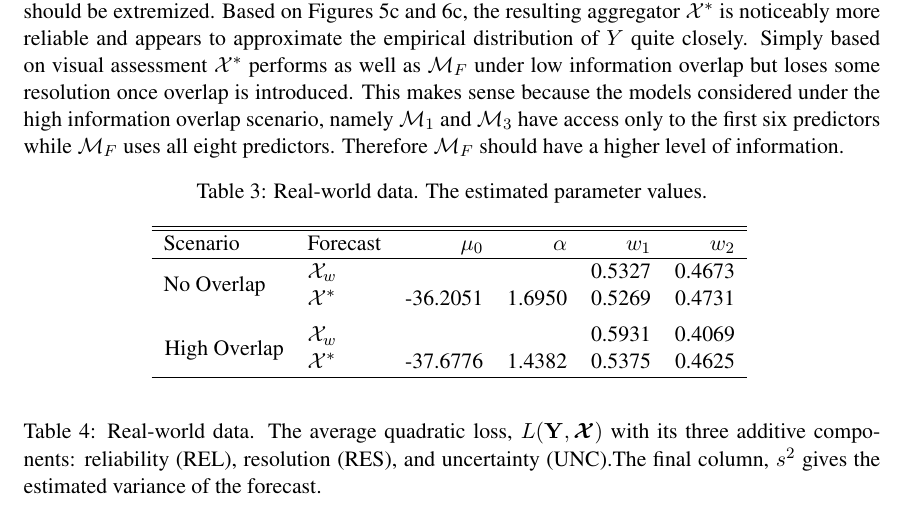
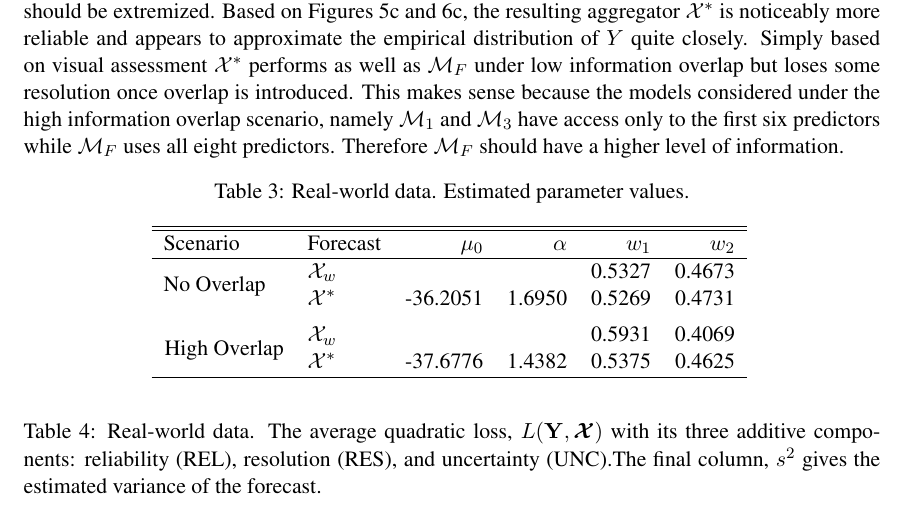
Before and after one commit to satopaa/Combining-and-Extremizing-Real-Value-Forecasts, a LaTeX paper (Contraction.tex): part of page 16 of 24, cut so that both start at the same text. Compiled offline with pdfLaTeX.

Commit message:
Edits: Table tweaks

```diff
--- a/Contraction.tex
+++ b/Contraction.tex
@@ -741,7 +741,7 @@ Figures \ref{RelDiagramMo}, \ref{RelDiagramNo}, and \ref{RelDiagramHigh} present
 % Wed May 20 21:48:47 2015
 \begin{table}[ht]
 \centering
-\caption{Real-world data. The estimated parameter values.}
+\caption{Real-world data. Estimated parameter values.}
 %of optimally weighted average, $\mathcal{X}_w$ and the extremized version of the optimally weighted average, $\mathcal{X}^*$
 %under the concrete compressive strength data. }
 \begin{tabular}{llrrrr}
```
Also changed, not shown: Contraction.tex (2 more changed lines).
